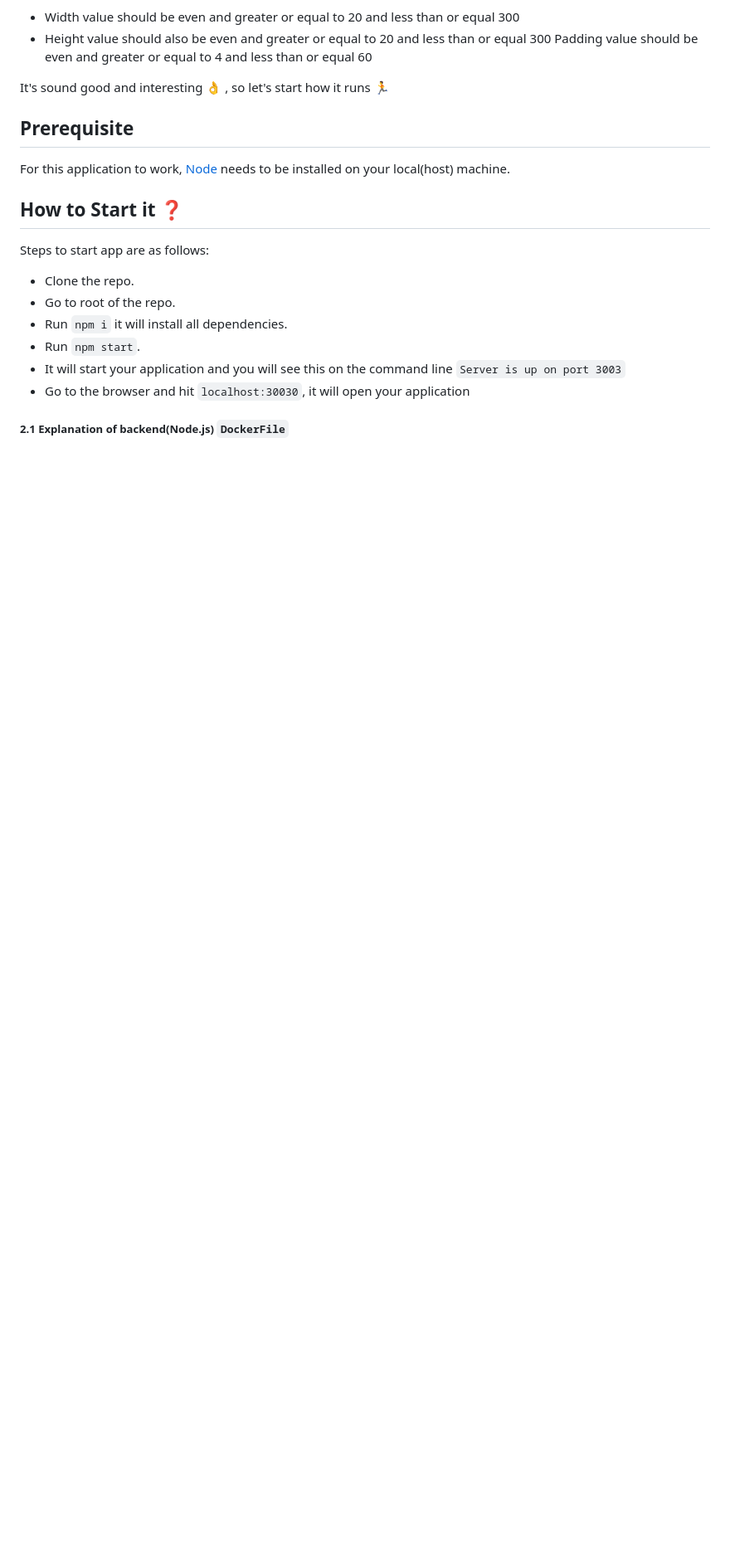
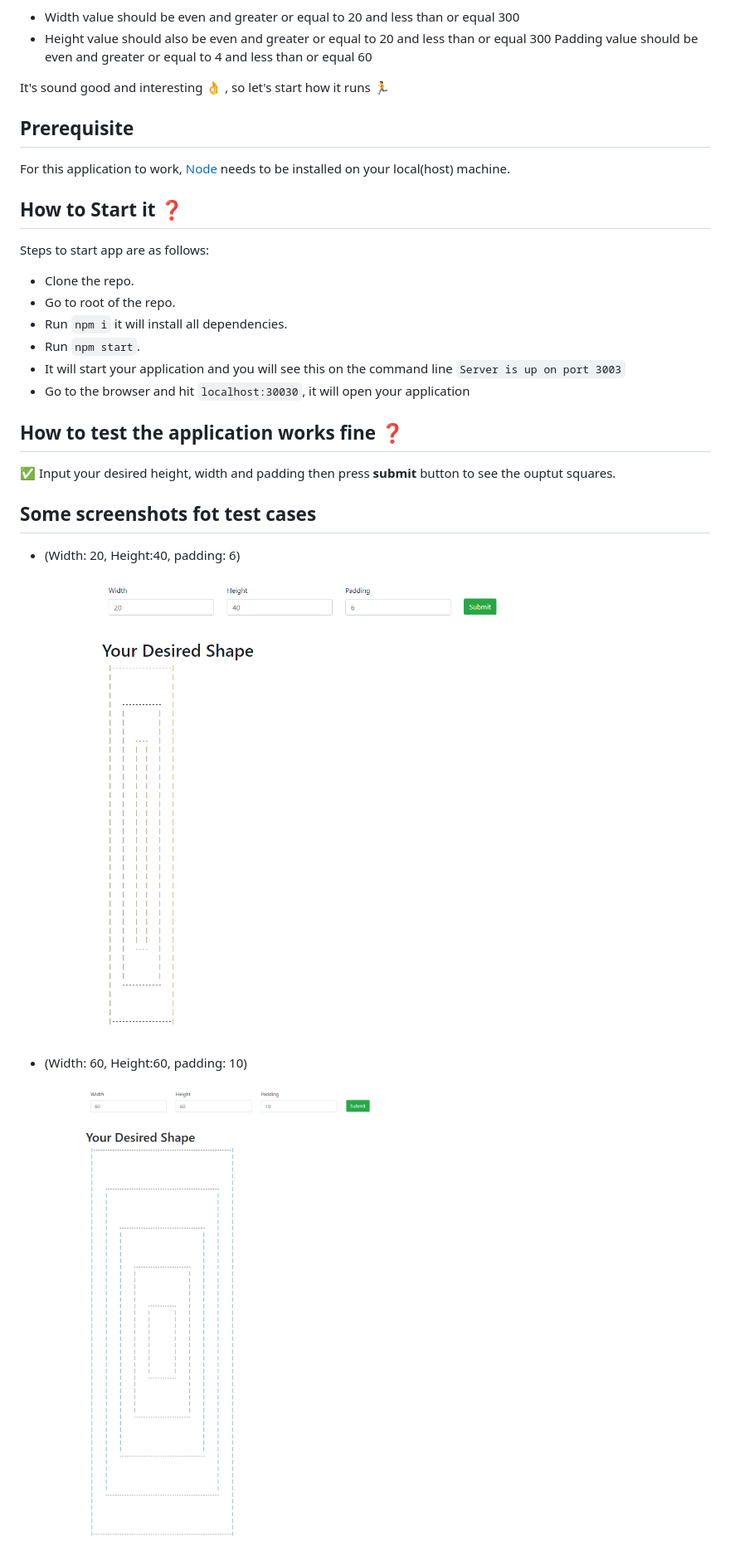
Before and after one commit to syed-afzal/Infinite-Recursive-Shape, a Markdown page: README.md, the part around one of its changes. Shown at 83% size. GitHub-like rendering; pictures changed too: 20_40_6.png (added), 60_60_10.png (added); blank space fills up the shorter version.

```diff
--- a/README.md
+++ b/README.md
@@ -33,4 +37,17 @@ Steps to start app are as follows:
 ``Server is up on port 3003``
 - Go to the browser and hit ``localhost:30030``, it will open your application
 
-##### 2.1 Explanation of backend(Node.js) `DockerFile`
+## How to test the application works fine :question:
+
+:white_check_mark: Input your desired height, width and padding then press __submit__ button to see the ouptut squares.
+
+## Some screenshots fot test cases
+
+- (Width: 20, Height:40, padding: 6)
+
+  ![image](20_40_6.png)
+
+- (Width: 60, Height:60, padding: 10)
+
+  ![image](60_60_10.png)
+
```
Also changed, not shown: other parts of README.md (+9 -1 lines), 80_100_20.png (added), 1 other file.
